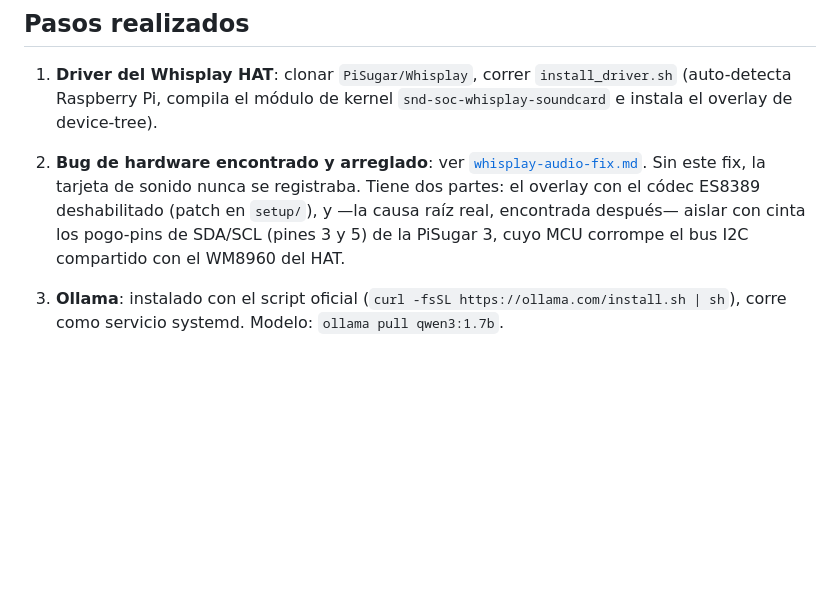
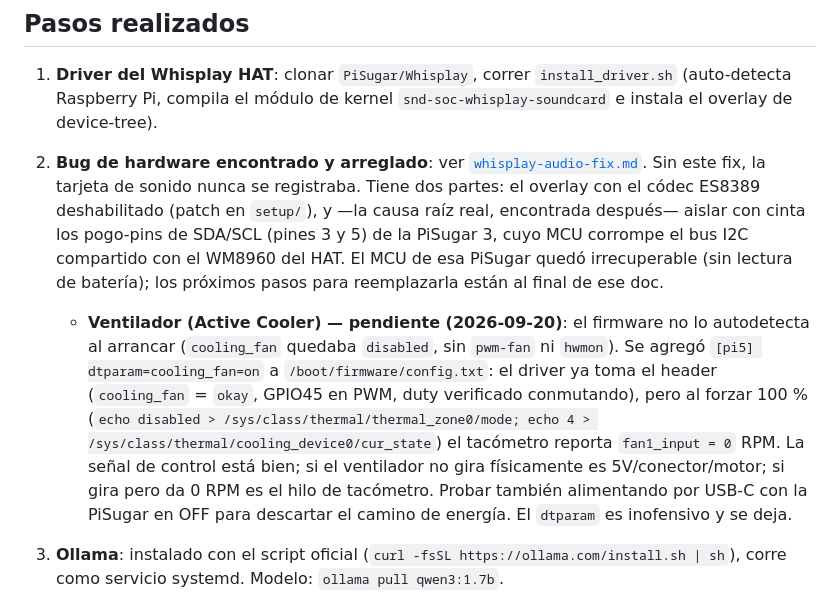
Before and after one commit to mrebola/akbal-pi, a Markdown page: docs/SETUP.md, the part around the change. GitHub-like rendering; blank space fills up the shorter version.

```diff
--- a/docs/SETUP.md
+++ b/docs/SETUP.md
@@ -25,7 +25,21 @@ Raspberry Pi OS 64-bit (Debian Trixie), conectando por SSH al hostname Tailscale
    el overlay con el códec ES8389 deshabilitado (patch en `setup/`), y —la
    causa raíz real, encontrada después— aislar con cinta los pogo-pins de
    SDA/SCL (pines 3 y 5) de la PiSugar 3, cuyo MCU corrompe el bus I2C
-   compartido con el WM8960 del HAT.
+   compartido con el WM8960 del HAT. El MCU de esa PiSugar quedó
+   irrecuperable (sin lectura de batería); los próximos pasos para
+   reemplazarla están al final de ese doc.
+   - **Ventilador (Active Cooler) — pendiente (2026-09-20)**: el firmware
+     no lo autodetecta al arrancar (`cooling_fan` quedaba `disabled`, sin
+     `pwm-fan` ni `hwmon`). Se agregó `[pi5] dtparam=cooling_fan=on` a
+     `/boot/firmware/config.txt`: el driver ya toma el header (`cooling_fan`
+     = `okay`, GPIO45 en PWM, duty verificado conmutando), pero al forzar
+     100 % (`echo disabled > /sys/class/thermal/thermal_zone0/mode; echo 4 >
+     /sys/class/thermal/cooling_device0/cur_state`) el tacómetro reporta
+     `fan1_input = 0` RPM. La señal de control está bien; si el ventilador
+     no gira físicamente es 5V/conector/motor; si gira pero da 0 RPM es el
+     hilo de tacómetro. Probar también alimentando por USB-C con la PiSugar
+     en OFF para descartar el camino de energía. El `dtparam` es inofensivo
+     y se deja.
 3. **Ollama**: instalado con el script oficial (`curl -fsSL https://ollama.com/install.sh | sh`),
    corre como servicio systemd. Modelo: `ollama pull qwen3:1.7b`.
 4. **whisplay-ai-chatbot**: clonado, `bash install_dependencies.sh` (Node 20 vía apt,
```
Also changed, not shown: docs/whisplay-audio-fix.md (+54 -0 lines).
